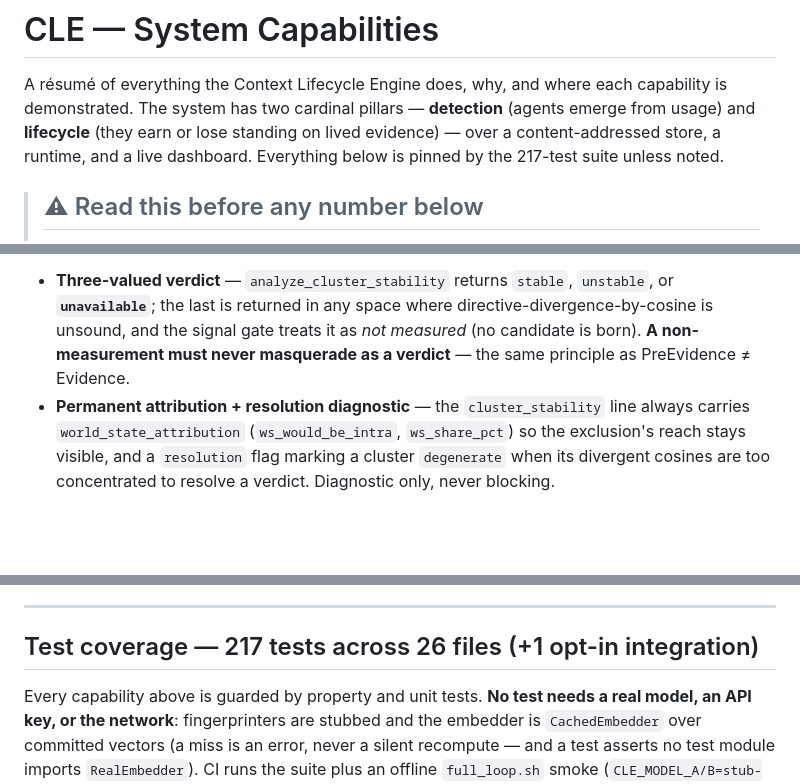
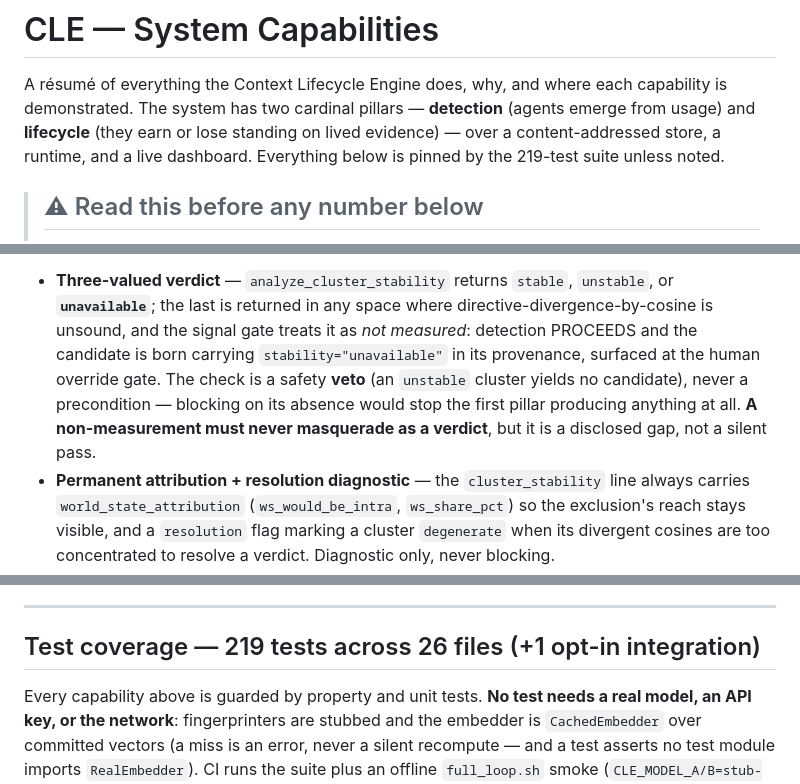
Before and after one commit to EZFRICA/context-lifecycle-engine, a Markdown page: docs/CAPABILITIES.md, 3 parts joined by grey strips. Drawn GitHub-style; blank space fills up the shorter version.

```diff
--- a/docs/CAPABILITIES.md
+++ b/docs/CAPABILITIES.md
@@ -4,7 +4,7 @@ A résumé of everything the Context Lifecycle Engine does, why, and where each
 capability is demonstrated. The system has two cardinal pillars — **detection**
 (agents emerge from usage) and **lifecycle** (they earn or lose standing on
 lived evidence) — over a content-addressed store, a runtime, and a live
-dashboard. Everything below is pinned by the 217-test suite unless noted.
+dashboard. Everything below is pinned by the 219-test suite unless noted.
 
 > ## ⚠ Read this before any number below
 >
@@ -212,8 +212,12 @@ back to an agent.
 - **Three-valued verdict** — `analyze_cluster_stability` returns `stable`,
   `unstable`, or **`unavailable`**; the last is returned in any space where
   directive-divergence-by-cosine is unsound, and the signal gate treats it as
-  *not measured* (no candidate is born). **A non-measurement must never
-  masquerade as a verdict** — the same principle as PreEvidence ≠ Evidence.
+  *not measured*: detection PROCEEDS and the candidate is born carrying
+  `stability="unavailable"` in its provenance, surfaced at the human override
+  gate. The check is a safety **veto** (an `unstable` cluster yields no
+  candidate), never a precondition — blocking on its absence would stop the
+  first pillar producing anything at all. **A non-measurement must never
+  masquerade as a verdict**, but it is a disclosed gap, not a silent pass.
 - **Permanent attribution + resolution diagnostic** — the `cluster_stability`
   line always carries `world_state_attribution` (`ws_would_be_intra`,
   `ws_share_pct`) so the exclusion's reach stays visible, and a `resolution`
@@ -242,7 +246,7 @@ back to an agent.
 
 ---
 
-## Test coverage — 217 tests across 26 files (+1 opt-in integration)
+## Test coverage — 219 tests across 26 files (+1 opt-in integration)
 
 Every capability above is guarded by property and unit tests. **No test needs a
 real model, an API key, or the network**: fingerprinters are stubbed and the
```
Also changed, not shown: other parts of docs/CAPABILITIES.md (+1 -1 lines), docs/METRICS.md (+6 -2 lines).
